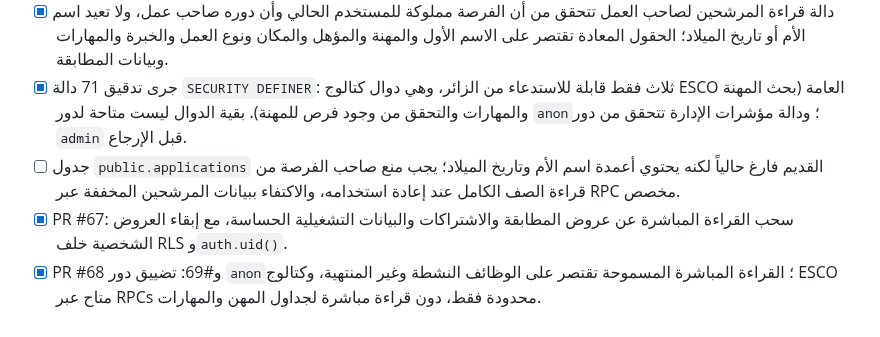
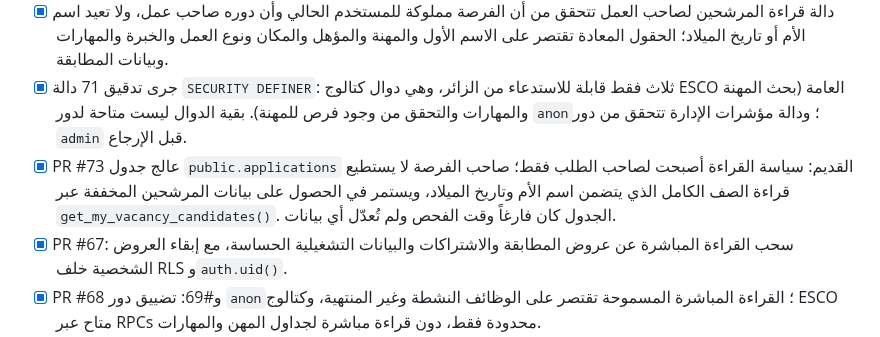
Before and after one commit to hassanhabib111978-ux/madkhal, a Markdown page: PRELAUNCH-READINESS.md, the part around the change. GitHub-like rendering.

Commit message:
Record legacy application privacy policy fix

```diff
--- a/PRELAUNCH-READINESS.md
+++ b/PRELAUNCH-READINESS.md
@@ -58,7 +58,7 @@
 - [x] تضييق قراءة `public.jobs` يمنع كشف السجلات المؤرشفة عبر REST للزوار والمستخدمين المسجلين.
 - [x] دالة قراءة المرشحين لصاحب العمل تتحقق من أن الفرصة مملوكة للمستخدم الحالي وأن دوره صاحب عمل، ولا تعيد اسم الأم أو تاريخ الميلاد؛ الحقول المعادة تقتصر على الاسم الأول والمهنة والمؤهل والمكان ونوع العمل والخبرة والمهارات وبيانات المطابقة.
 - [x] جرى تدقيق 71 دالة `SECURITY DEFINER`: ثلاث فقط قابلة للاستدعاء من الزائر، وهي دوال كتالوج ESCO العامة (بحث المهنة والمهارات والتحقق من وجود فرص للمهنة). بقية الدوال ليست متاحة لدور `anon`؛ ودالة مؤشرات الإدارة تتحقق من دور `admin` قبل الإرجاع.
-- [ ] جدول `public.applications` القديم فارغ حالياً لكنه يحتوي أعمدة اسم الأم وتاريخ الميلاد؛ يجب منع صاحب الفرصة من قراءة الصف الكامل عند إعادة استخدامه، والاكتفاء ببيانات المرشحين المخففة عبر RPC مخصص.
+- [x] PR #73 عالج جدول `public.applications` القديم: سياسة القراءة أصبحت لصاحب الطلب فقط؛ صاحب الفرصة لا يستطيع قراءة الصف الكامل الذي يتضمن اسم الأم وتاريخ الميلاد، ويستمر في الحصول على بيانات المرشحين المخففة عبر `get_my_vacancy_candidates()`. الجدول كان فارغاً وقت الفحص ولم تُعدّل أي بيانات.
 - [x] PR #67: سحب القراءة المباشرة عن عروض المطابقة والاشتراكات والبيانات التشغيلية الحساسة، مع إبقاء العروض الشخصية خلف RLS و`auth.uid()`.
 - [x] PR #68 و#69: تضييق دور `anon`؛ القراءة المباشرة المسموحة تقتصر على الوظائف النشطة وغير المنتهية، وكتالوج ESCO متاح عبر RPCs محدودة فقط، دون قراءة مباشرة لجداول المهن والمهارات.
 - [x] PR #70: قصر دوال `SECURITY DEFINER` المتاحة للمستخدم المسجل على 23 دالة تطبيقية تمت مراجعة حواجز الهوية/الملكية لها؛ ثلاث دوال كتالوج فقط متاحة للزائر، وبقية الدوال للخدمات الخلفية.
```
